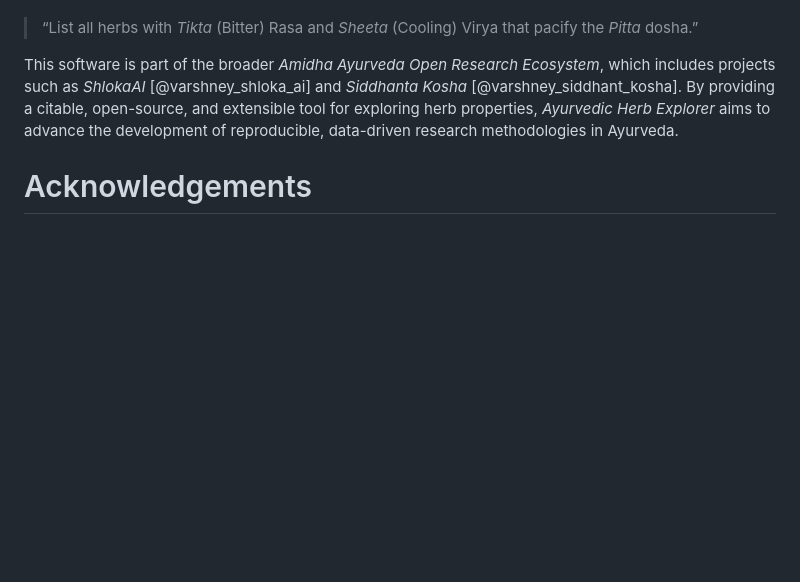
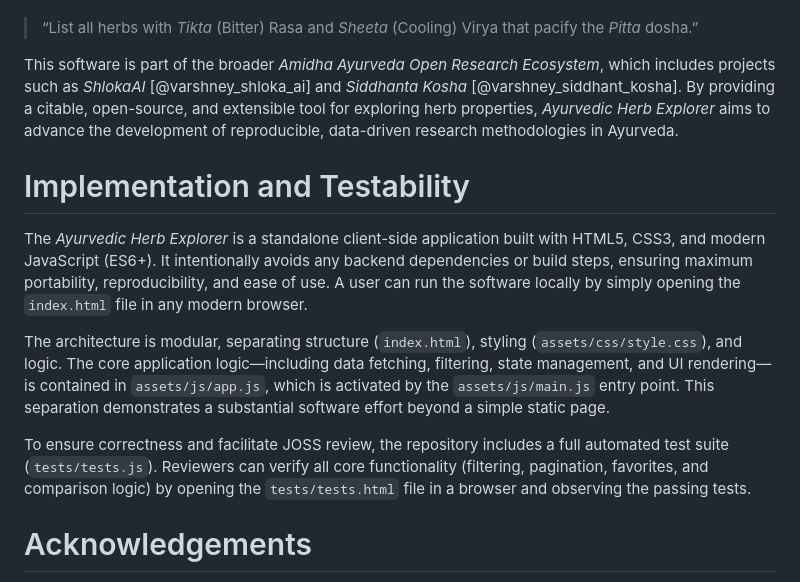
Before and after one commit to sciencewithsaucee-sudo/ayurvedic-herb-explorer, a Markdown page: paper.md, the part around the change. GitHub-like rendering; blank space fills up the shorter version.

```diff
--- a/paper.md
+++ b/paper.md
@@ -34,6 +34,14 @@ Recent work in **evidence-based and data-driven Ayurveda** emphasizes the need f
 
 This software is part of the broader *Amidha Ayurveda Open Research Ecosystem*, which includes projects such as *ShlokaAI* [@varshney_shloka_ai] and *Siddhanta Kosha* [@varshney_siddhant_kosha]. By providing a citable, open-source, and extensible tool for exploring herb properties, *Ayurvedic Herb Explorer* aims to advance the development of reproducible, data-driven research methodologies in Ayurveda.
 
+# Implementation and Testability
+
+The *Ayurvedic Herb Explorer* is a standalone client-side application built with HTML5, CSS3, and modern JavaScript (ES6+). It intentionally avoids any backend dependencies or build steps, ensuring maximum portability, reproducibility, and ease of use. A user can run the software locally by simply opening the `index.html` file in any modern browser.
+
+The architecture is modular, separating structure (`index.html`), styling (`assets/css/style.css`), and logic. The core application logic—including data fetching, filtering, state management, and UI rendering—is contained in `assets/js/app.js`, which is activated by the `assets/js/main.js` entry point. This separation demonstrates a substantial software effort beyond a simple static page.
+
+To ensure correctness and facilitate JOSS review, the repository includes a full automated test suite (`tests/tests.js`). Reviewers can verify all core functionality (filtering, pagination, favorites, and comparison logic) by opening the `tests/tests.html` file in a browser and observing the passing tests.
+
 # Acknowledgements
 
 The author acknowledges the open-source community and early users of the *Amidha Ayurveda* platform for valuable feedback and testing support that contributed to improving this software.
```
